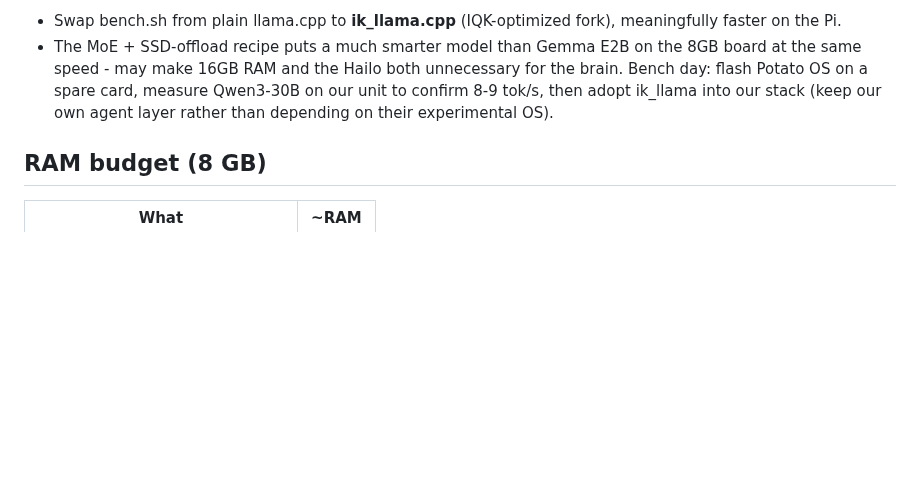
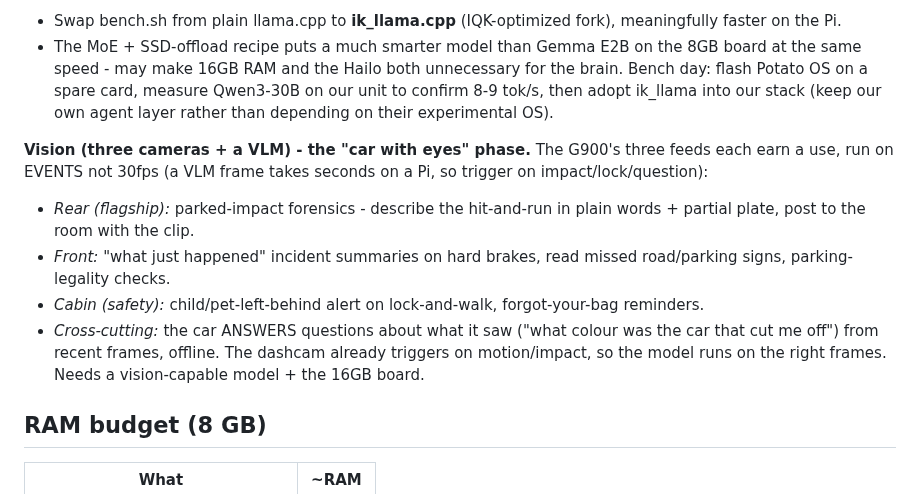
Before and after one commit to ThinkOffApp/CarWatch, a Markdown page: docs/plan.md, the part around the change. GitHub-like rendering; blank space fills up the shorter version.

Commit message:
docs: vision phase - three cameras + VLM, event-triggered (petrus)
Rear = parked-impact forensics (flagship), front = incident summaries +
sign reading, cabin = child/pet-left safety, plus answer-what-it-saw.
Runs on events not 30fps since a VLM frame takes seconds on a Pi.

Co-Authored-By: Claude Fable 5 <noreply@anthropic.com>

```diff
--- a/docs/plan.md
+++ b/docs/plan.md
@@ -226,6 +226,20 @@ Bench day: flash Potato OS on a spare card, measure Qwen3-30B on our
 unit to confirm 8-9 tok/s, then adopt ik_llama into our stack (keep our
 own agent layer rather than depending on their experimental OS).
 
+**Vision (three cameras + a VLM) - the "car with eyes" phase.**
+The G900's three feeds each earn a use, run on EVENTS not 30fps (a VLM
+frame takes seconds on a Pi, so trigger on impact/lock/question):
+- *Rear (flagship):* parked-impact forensics - describe the hit-and-run
+  in plain words + partial plate, post to the room with the clip.
+- *Front:* "what just happened" incident summaries on hard brakes,
+  read missed road/parking signs, parking-legality checks.
+- *Cabin (safety):* child/pet-left-behind alert on lock-and-walk,
+  forgot-your-bag reminders.
+- *Cross-cutting:* the car ANSWERS questions about what it saw ("what
+  colour was the car that cut me off") from recent frames, offline.
+The dashcam already triggers on motion/impact, so the model runs on the
+right frames. Needs a vision-capable model + the 16GB board.
+
 ## RAM budget (8 GB)
 
 | What | ~RAM |
```
